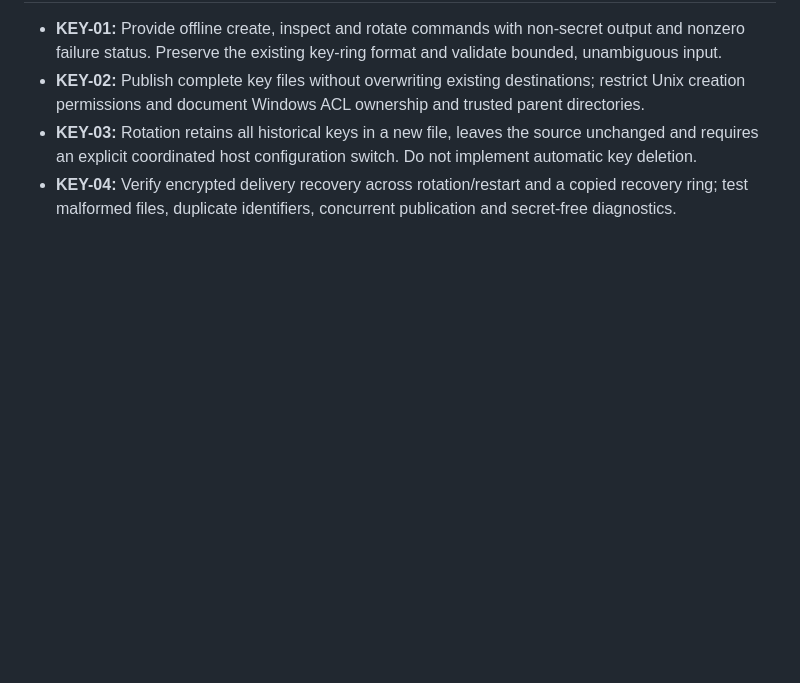
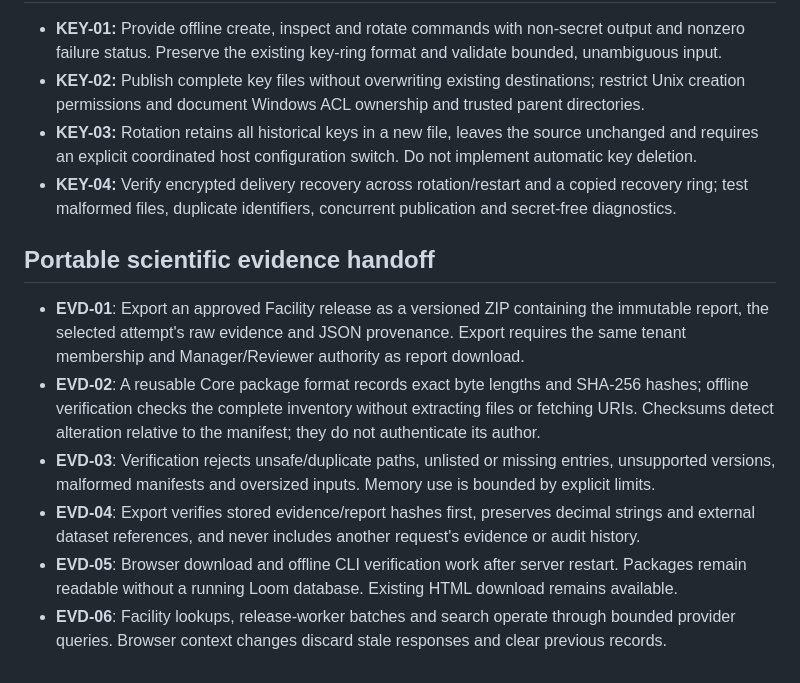
Before and after one commit to jeffadickson/Loom, a Markdown page: docs/REQUIREMENTS.md, the part around the change. Drawn GitHub-style; blank space fills up the shorter version.

Commit message:
Evidence handoff 01/20: Define portable scientific evidence acceptance criteria

```diff
--- a/docs/REQUIREMENTS.md
+++ b/docs/REQUIREMENTS.md
@@ -384,3 +384,20 @@ Implemented initial scope and remaining scale/integration goals are in FACILITY_
   requires an explicit coordinated host configuration switch. Do not implement automatic key deletion.
 - **KEY-04:** Verify encrypted delivery recovery across rotation/restart and a copied recovery ring;
   test malformed files, duplicate identifiers, concurrent publication and secret-free diagnostics.
+
+## Portable scientific evidence handoff
+
+- **EVD-01**: Export an approved Facility release as a versioned ZIP containing the immutable
+  report, the selected attempt's raw evidence and JSON provenance. Export requires the same
+  tenant membership and Manager/Reviewer authority as report download.
+- **EVD-02**: A reusable Core package format records exact byte lengths and SHA-256 hashes;
+  offline verification checks the complete inventory without extracting files or fetching URIs.
+  Checksums detect alteration relative to the manifest; they do not authenticate its author.
+- **EVD-03**: Verification rejects unsafe/duplicate paths, unlisted or missing entries, unsupported
+  versions, malformed manifests and oversized inputs. Memory use is bounded by explicit limits.
+- **EVD-04**: Export verifies stored evidence/report hashes first, preserves decimal strings and
+  external dataset references, and never includes another request's evidence or audit history.
+- **EVD-05**: Browser download and offline CLI verification work after server restart. Packages
+  remain readable without a running Loom database. Existing HTML download remains available.
+- **EVD-06**: Facility lookups, release-worker batches and search operate through bounded provider
+  queries. Browser context changes discard stale responses and clear previous records.
```
Also changed, not shown: docs/EVIDENCE_HANDOFF_ITERATIONS.md (added, +9 -0 lines).
